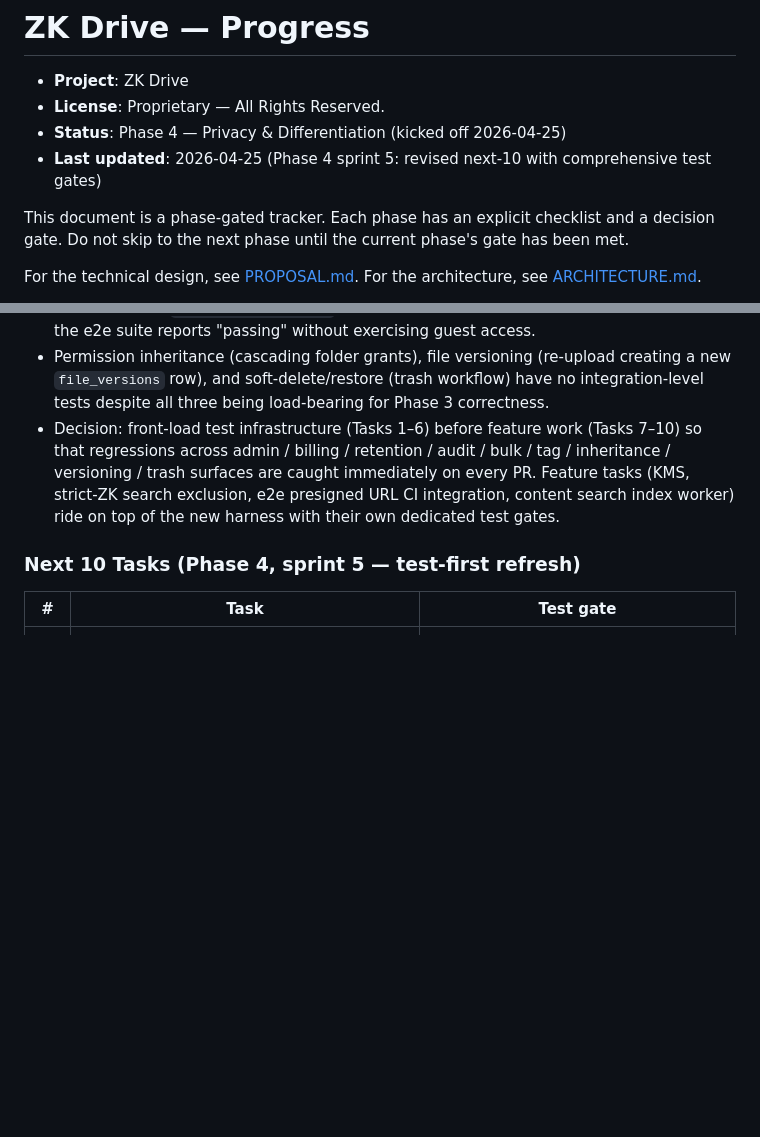
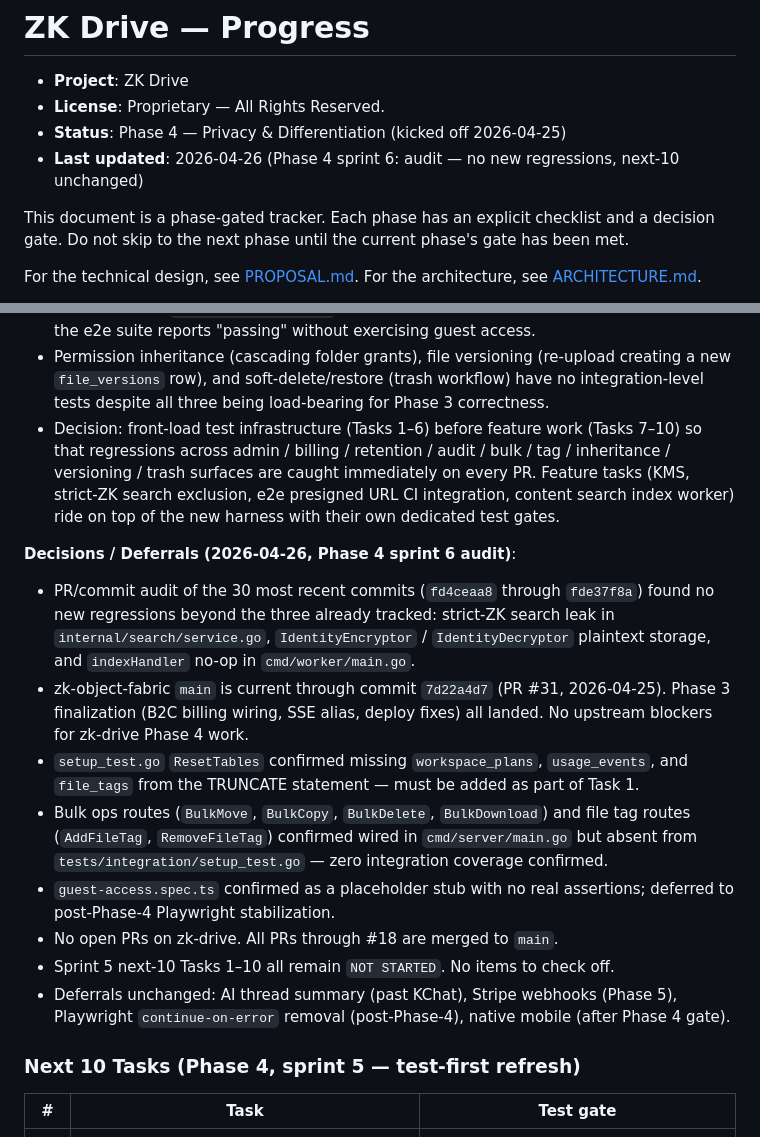
Before and after one commit to kennguy3n/zk-drive, a Markdown page: docs/PROGRESS.md, 2 parts joined by grey strips. Rendered like a GitHub page; blank space fills up the shorter version.

Commit message:
docs(progress): Phase 4 sprint 6 audit — no new regressions, next-10 unchanged

```diff
--- a/docs/PROGRESS.md
+++ b/docs/PROGRESS.md
@@ -3,7 +3,7 @@
 - **Project**: ZK Drive
 - **License**: Proprietary — All Rights Reserved.
 - **Status**: Phase 4 — Privacy & Differentiation (kicked off 2026-04-25)
-- **Last updated**: 2026-04-25 (Phase 4 sprint 5: revised next-10 with comprehensive test gates)
+- **Last updated**: 2026-04-26 (Phase 4 sprint 6: audit — no new regressions, next-10 unchanged)
 
 This document is a phase-gated tracker. Each phase has an explicit
 checklist and a decision gate. Do not skip to the next phase until
@@ -693,6 +693,34 @@ stabilization), native mobile app evaluation (after Phase 4 gate).
   content search index worker) ride on top of the new harness with
   their own dedicated test gates.
 
+**Decisions / Deferrals (2026-04-26, Phase 4 sprint 6 audit)**:
+
+- PR/commit audit of the 30 most recent commits (`fd4ceaa8` through
+  `fde37f8a`) found no new regressions beyond the three already
+  tracked: strict-ZK search leak in `internal/search/service.go`,
+  `IdentityEncryptor` / `IdentityDecryptor` plaintext storage, and
+  `indexHandler` no-op in `cmd/worker/main.go`.
+- zk-object-fabric `main` is current through commit `7d22a4d7`
+  (PR #31, 2026-04-25). Phase 3 finalization (B2C billing wiring,
+  SSE alias, deploy fixes) all landed. No upstream blockers for
+  zk-drive Phase 4 work.
+- `setup_test.go` `ResetTables` confirmed missing `workspace_plans`,
+  `usage_events`, and `file_tags` from the TRUNCATE statement — must
+  be added as part of Task 1.
+- Bulk ops routes (`BulkMove`, `BulkCopy`, `BulkDelete`,
+  `BulkDownload`) and file tag routes (`AddFileTag`, `RemoveFileTag`)
+  confirmed wired in `cmd/server/main.go` but absent from
+  `tests/integration/setup_test.go` — zero integration coverage
+  confirmed.
+- `guest-access.spec.ts` confirmed as a placeholder stub with no real
+  assertions; deferred to post-Phase-4 Playwright stabilization.
+- No open PRs on zk-drive. All PRs through #18 are merged to `main`.
+- Sprint 5 next-10 Tasks 1–10 all remain `NOT STARTED`. No items to
+  check off.
+- Deferrals unchanged: AI thread summary (past KChat), Stripe
+  webhooks (Phase 5), Playwright `continue-on-error` removal
+  (post-Phase-4), native mobile (after Phase 4 gate).
+
 ### Next 10 Tasks (Phase 4, sprint 5 — test-first refresh)
 
 | # | Task | Test gate |
```
